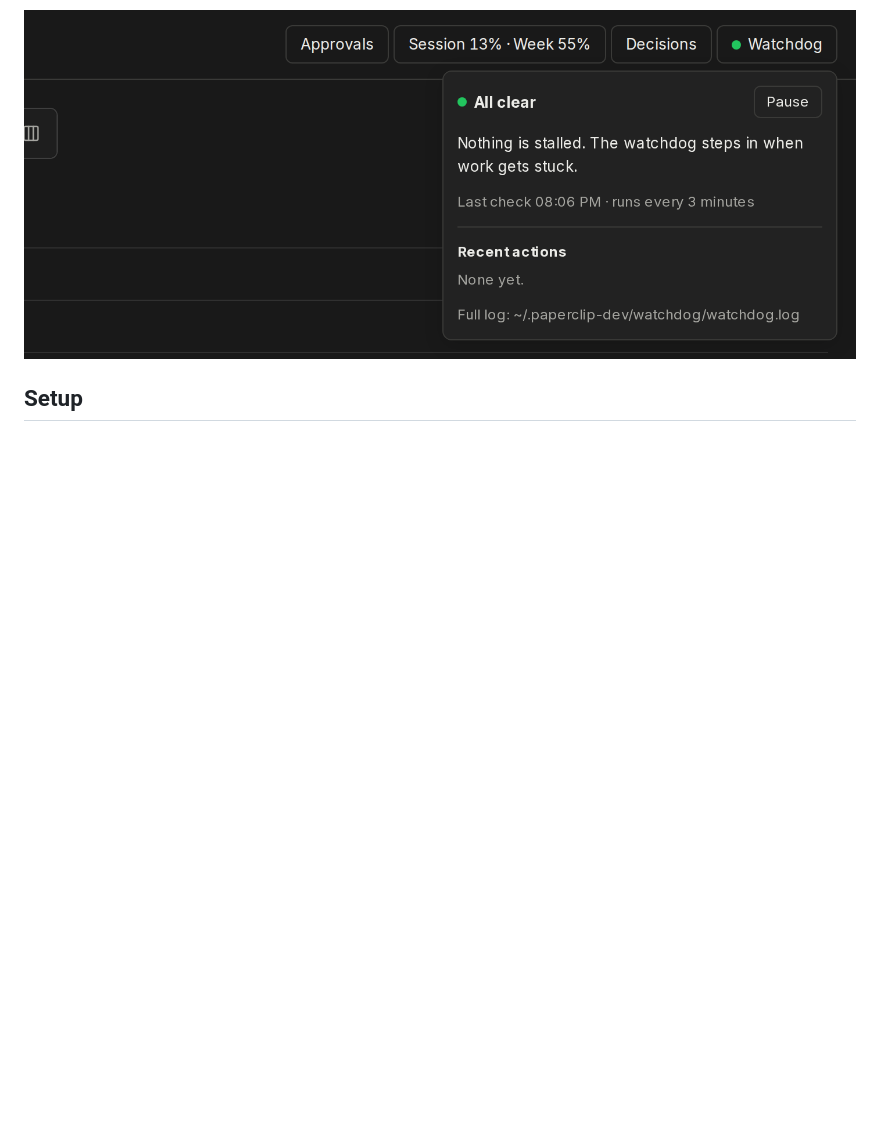
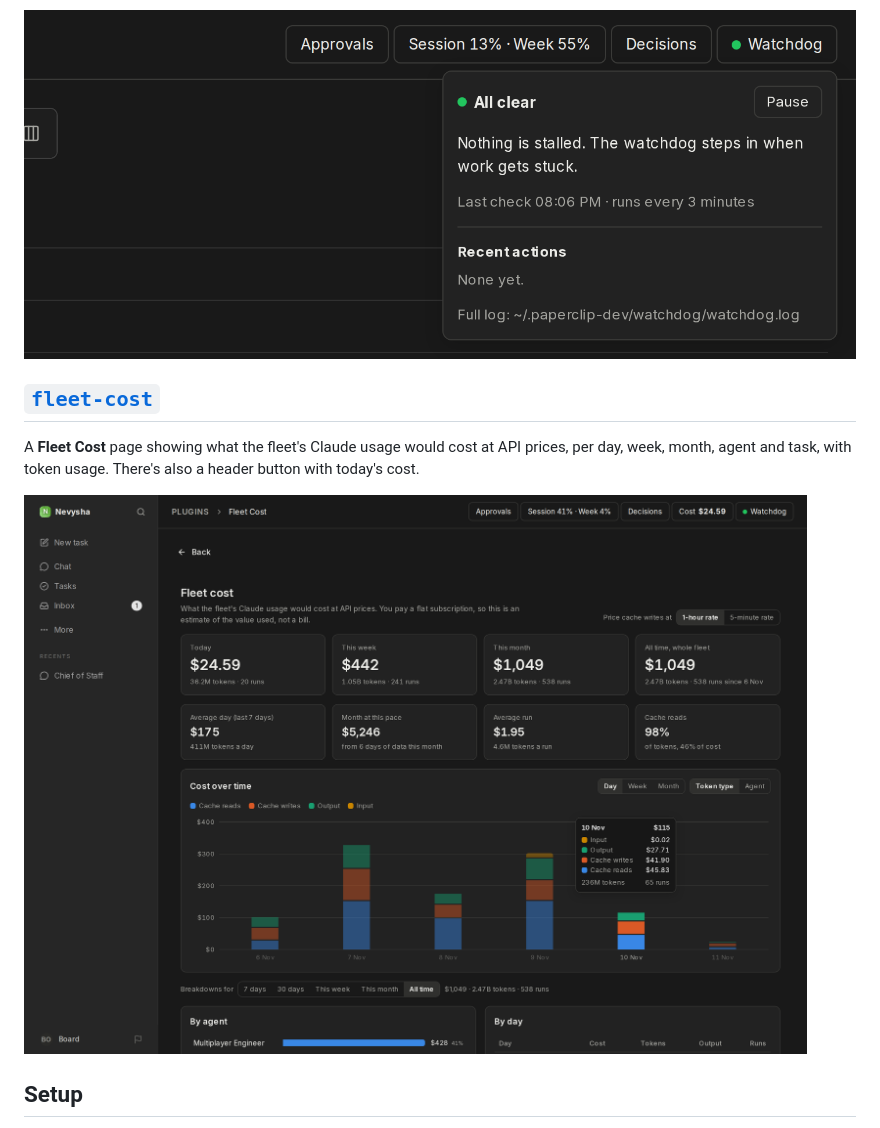
Before and after one commit to Nevysha/paperclip-plugins, a Markdown page: README.md, the part around the change. Rendered like a GitHub page; pictures changed too: fleet-cost/docs/fleet-cost.png (added); blank space fills up the shorter version.

```diff
--- a/README.md
+++ b/README.md
@@ -26,6 +26,12 @@ A **Watchdog** button in the header showing whether the watchdog (a timer outsid
 
 ![The Watchdog button in the header, open on a panel that says All clear, with a Pause button and recent actions](watchdog/docs/watchdog-panel.png)
 
+## [`fleet-cost`](fleet-cost/README.md)
+
+A **Fleet Cost** page showing what the fleet's Claude usage would cost at API prices, per day, week, month, agent and task, with token usage. There's also a header button with today's cost.
+
+![The Fleet Cost page in dark mode, with cost totals, a daily cost chart split by token type, and the per-agent breakdown](fleet-cost/docs/fleet-cost.png)
+
 ## Setup
 
 Each plugin is its own package. Paperclip loads it from its folder, so after a fresh clone, run this in the folder and then install it:
```
Also changed, not shown: fleet-cost/README.md (added, +38 -0 lines), 16 other files.
